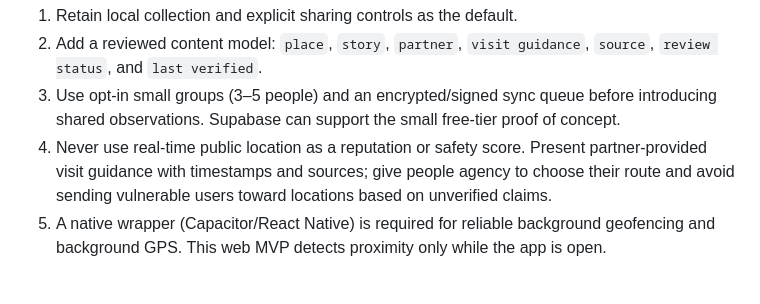
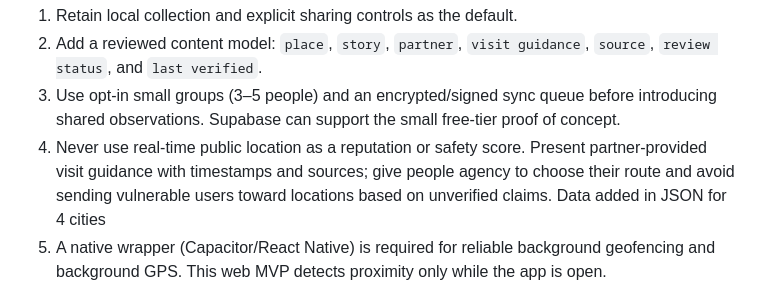
Before and after one commit to Sethryst/walk-wildlife, a Markdown page: README.md, the part around the change. Rendered like a GitHub page.

```diff
--- a/README.md
+++ b/README.md
@@ -88,6 +88,7 @@ Keep a clear boundary between this personal journal and any future partner netwo
 2. Add a reviewed content model: `place`, `story`, `partner`, `visit guidance`, `source`, `review status`, and `last verified`.
 3. Use opt-in small groups (3–5 people) and an encrypted/signed sync queue before introducing shared observations. Supabase can support the small free-tier proof of concept.
 4. Never use real-time public location as a reputation or safety score. Present partner-provided visit guidance with timestamps and sources; give people agency to choose their route and avoid sending vulnerable users toward locations based on unverified claims.
+Data added in JSON for 4 cities
 5. A native wrapper (Capacitor/React Native) is required for reliable background geofencing and background GPS. This web MVP detects proximity only while the app is open.
 
 ## Suggested next build increment
```
